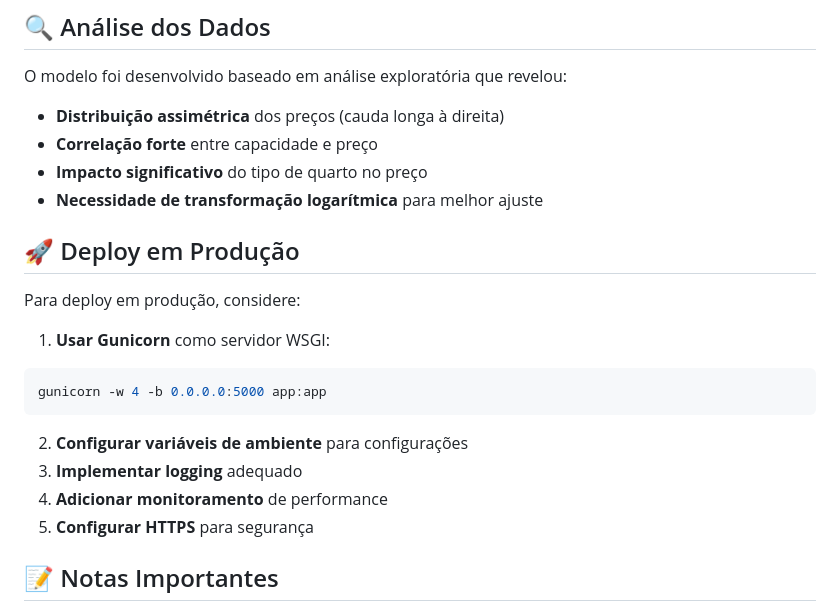
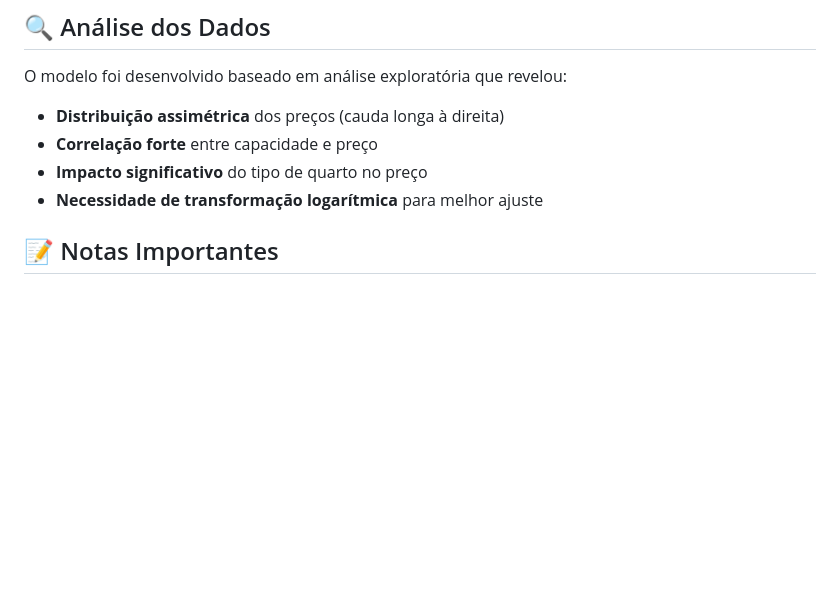
Before and after one commit to wendelsiota/firenze_intel, a Markdown page: README.md, the part around the change. Drawn GitHub-style; blank space fills up the shorter version.

````diff
--- a/README.md
+++ b/README.md
@@ -185,19 +185,6 @@ O modelo foi desenvolvido baseado em análise exploratória que revelou:
 - **Impacto significativo** do tipo de quarto no preço
 - **Necessidade de transformação logarítmica** para melhor ajuste
 
-## 🚀 Deploy em Produção
-
-Para deploy em produção, considere:
-
-1. **Usar Gunicorn** como servidor WSGI:
-```bash
-gunicorn -w 4 -b 0.0.0.0:5000 app:app
-```
-
-2. **Configurar variáveis de ambiente** para configurações
-3. **Implementar logging** adequado
-4. **Adicionar monitoramento** de performance
-5. **Configurar HTTPS** para segurança
 
 ## 📝 Notas Importantes
 
````
